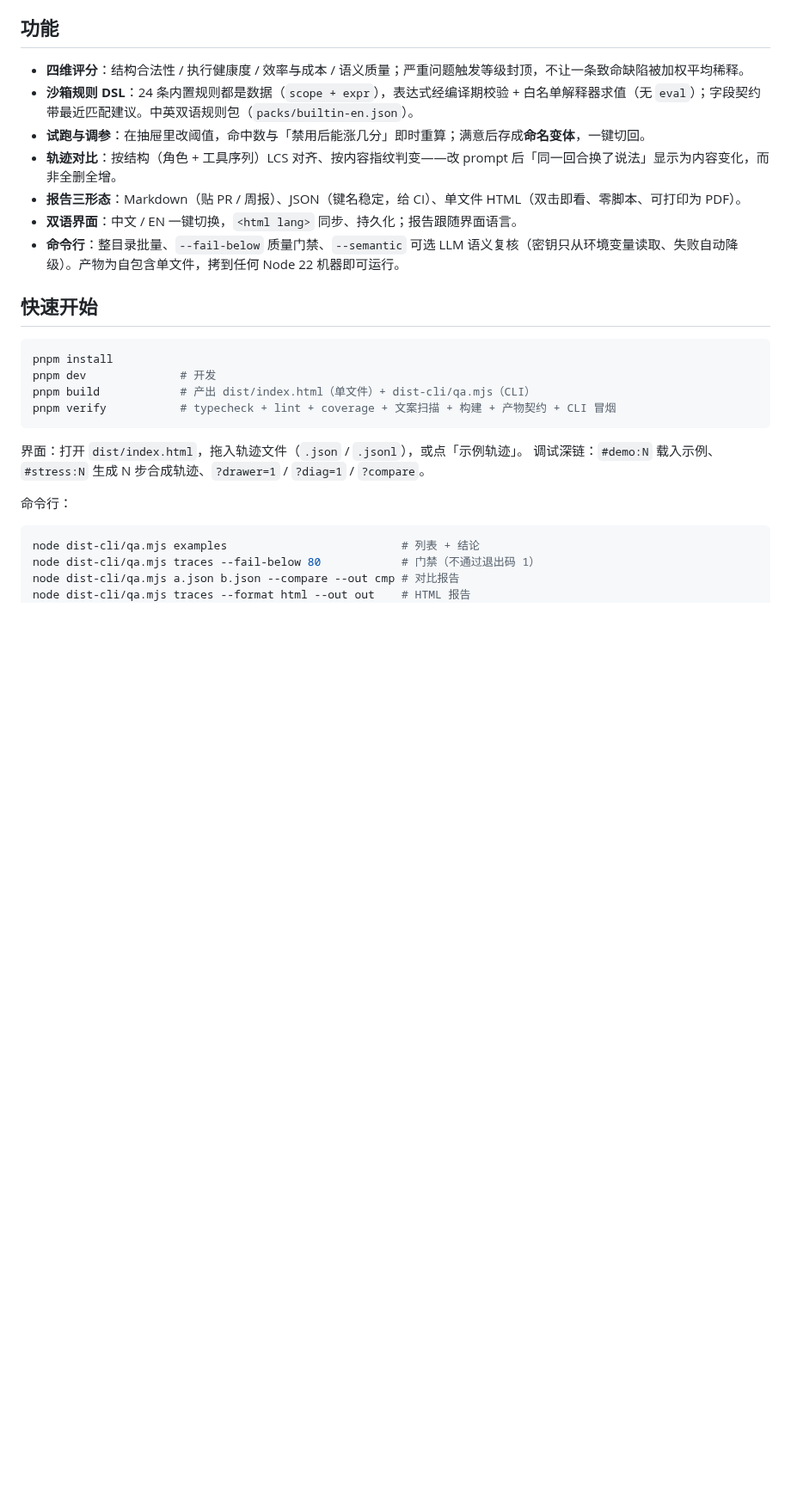
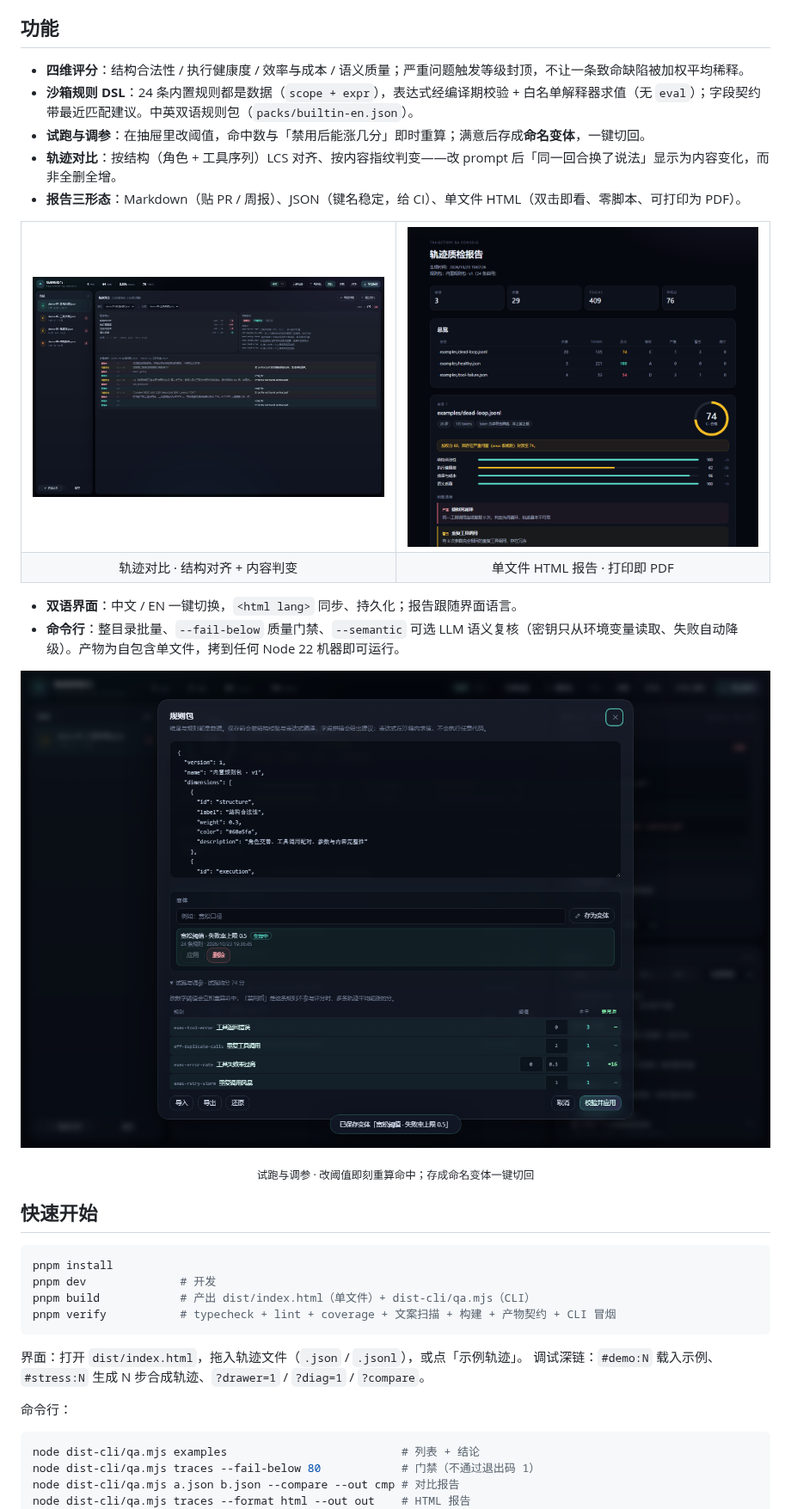
Before and after one commit to GaussAA/trajectory-qa-console, a Markdown page: README.md, the part around one of its changes. Shown at 86% size. Rendered like a GitHub page; pictures changed too: docs/screenshots/compare.png (added), docs/screenshots/html-report.png (added), docs/screenshots/tuning-variants.png (added); blank space fills up the shorter version.

Commit message:
docs(readme): CI/Release 徽章与四张实拍截图

```diff
--- a/README.md
+++ b/README.md
@@ -17,8 +25,23 @@ Agent 上线前后的轨迹（system / user / assistant / tool 结果交错）
 - **试跑与调参**：在抽屉里改阈值，命中数与「禁用后能涨几分」即时重算；满意后存成**命名变体**，一键切回。
 - **轨迹对比**：按结构（角色 + 工具序列）LCS 对齐、按内容指纹判变——改 prompt 后「同一回合换了说法」显示为内容变化，而非全删全增。
 - **报告三形态**：Markdown（贴 PR / 周报）、JSON（键名稳定，给 CI）、单文件 HTML（双击即看、零脚本、可打印为 PDF）。
+
+<table>
+  <tr>
+    <td width="50%"><img src="docs/screenshots/compare.png" alt="轨迹对比：双栏差异与问题变化" /></td>
+    <td width="50%"><img src="docs/screenshots/html-report.png" alt="单文件 HTML 报告" /></td>
+  </tr>
+  <tr>
+    <td align="center">轨迹对比 · 结构对齐 + 内容判变</td>
+    <td align="center">单文件 HTML 报告 · 打印即 PDF</td>
+  </tr>
+</table>
+
 - **双语界面**：中文 / EN 一键切换，`<html lang>` 同步、持久化；报告跟随界面语言。
 - **命令行**：整目录批量、`--fail-below` 质量门禁、`--semantic` 可选 LLM 语义复核（密钥只从环境变量读取、失败自动降级）。产物为自包含单文件，拷到任何 Node 22 机器即可运行。
+
+![调参与变体](docs/screenshots/tuning-variants.png)
+<p align="center"><sub>试跑与调参 · 改阈值即刻重算命中；存成命名变体一键切回</sub></p>
 
 ## 快速开始
 
```
Also changed, not shown: other parts of README.md (+8 -0 lines), docs/screenshots/console.png (added).
